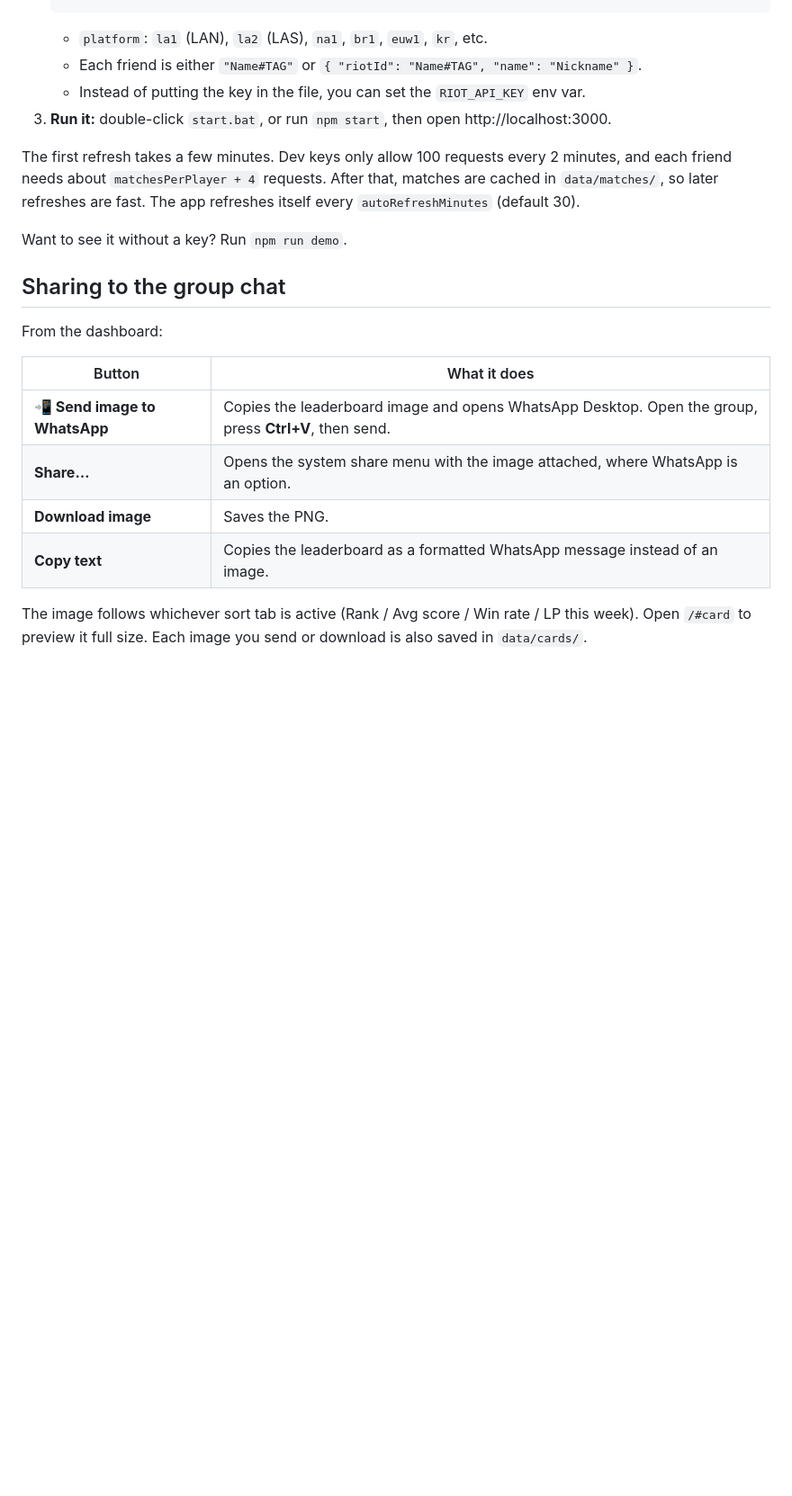
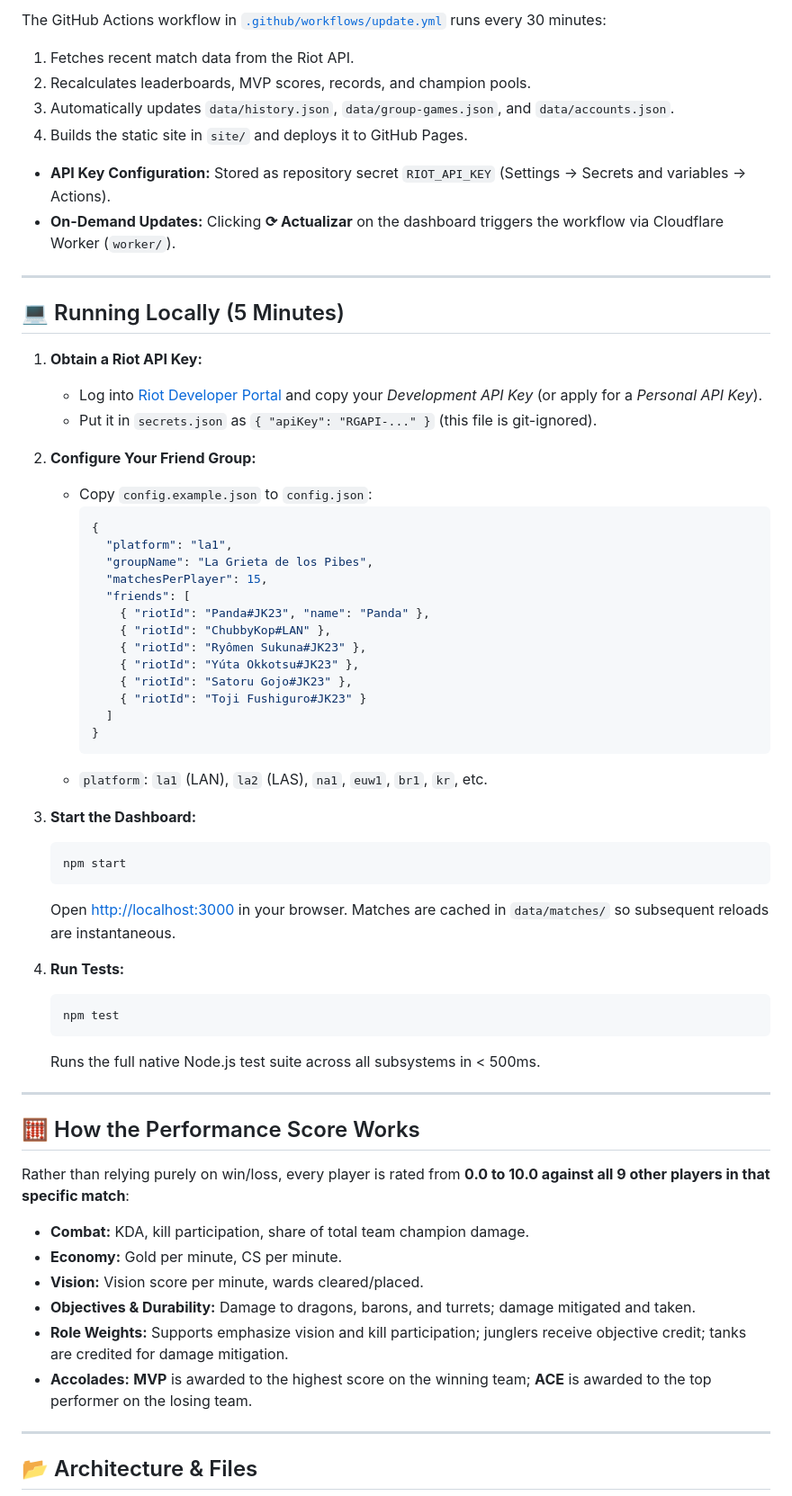
Before and after one commit to ignaciomigliaro/lol-friends-ladder, a Markdown page: README.md, the part around one of its changes. Shown at 90% size. Drawn GitHub-style; blank space fills up the shorter version.

Commit message:
docs: update README with live spectator, build guides, and meta armory

````diff
--- a/README.md
+++ b/README.md
@@ -47,26 +51,64 @@ the Riot API, saves LP history and games together back to the repo, and publishe
+The GitHub Actions workflow in [`.github/workflows/update.yml`](.github/workflows/update.yml) runs every 30 minutes:
+1. Fetches recent match data from the Riot API.
+2. Recalculates leaderboards, MVP scores, records, and champion pools.
+3. Automatically updates `data/history.json`, `data/group-games.json`, and `data/accounts.json`.
+4. Builds the static site in `site/` and deploys it to GitHub Pages.
+
+- **API Key Configuration:** Stored as repository secret `RIOT_API_KEY` (Settings → Secrets and variables → Actions).
+- **On-Demand Updates:** Clicking **⟳ Actualizar** on the dashboard triggers the workflow via Cloudflare Worker (`worker/`).
+
+---
+
+## 💻 Running Locally (5 Minutes)
+
+1. **Obtain a Riot API Key:**
+   - Log into [Riot Developer Portal](https://developer.riotgames.com) and copy your *Development API Key* (or apply for a *Personal API Key*).
+   - Put it in `secrets.json` as `{ "apiKey": "RGAPI-..." }` (this file is git-ignored).
+
+2. **Configure Your Friend Group:**
+   - Copy `config.example.json` to `config.json`:
+     ```json
+     {
+       "platform": "la1",
+       "groupName": "La Grieta de los Pibes",
+       "matchesPerPlayer": 15,
+       "friends": [
+         { "riotId": "Panda#JK23", "name": "Panda" },
+         { "riotId": "ChubbyKop#LAN" },
+         { "riotId": "Ryômen Sukuna#JK23" },
+         { "riotId": "Yúta Okkotsu#JK23" },
+         { "riotId": "Satoru Gojo#JK23" },
+         { "riotId": "Toji Fushiguro#JK23" }
+       ]
+     }
+     ```
+   - `platform`: `la1` (LAN), `la2` (LAS), `na1`, `euw1`, `br1`, `kr`, etc.
+
+3. **Start the Dashboard:**
+   ```bash
+   npm start
    ```
-   - `platform`: `la1` (LAN), `la2` (LAS), `na1`, `br1`, `euw1`, `kr`, etc.
-   - Each friend is either `"Name#TAG"` or `{ "riotId": "Name#TAG", "name": "Nickname" }`.
-   - Instead of putting the key in the file, you can set the `RIOT_API_KEY` env var.
-3. **Run it:** double-click `start.bat`, or run `npm start`, then open http://localhost:3000.
+   Open [http://localhost:3000](http://localhost:3000) in your browser. Matches are cached in `data/matches/` so subsequent reloads are instantaneous.
 
-The first refresh takes a few minutes. Dev keys only allow 100 requests every 2 minutes, and each
-friend needs about `matchesPerPlayer + 4` requests. After that, matches are cached in `data/matches/`,
-so later refreshes are fast. The app refreshes itself every `autoRefreshMinutes` (default 30).
+4. **Run Tests:**
+   ```bash
+   npm test
+   ```
+   Runs the full native Node.js test suite across all subsystems in < 500ms.
 
-Want to see it without a key? Run `npm run demo`.
+---
 
-## Sharing to the group chat
+## 🧮 How the Performance Score Works
 
-From the dashboard:
+Rather than relying purely on win/loss, every player is rated from **0.0 to 10.0 against all 9 other players in that specific match**:
+- **Combat:** KDA, kill participation, share of total team champion damage.
+- **Economy:** Gold per minute, CS per minute.
+- **Vision:** Vision score per minute, wards cleared/placed.
+- **Objectives & Durability:** Damage to dragons, barons, and turrets; damage mitigated and taken.
+- **Role Weights:** Supports emphasize vision and kill participation; junglers receive objective credit; tanks are credited for damage mitigation.
+- **Accolades:** **MVP** is awarded to the highest score on the winning team; **ACE** is awarded to the top performer on the losing team.
 
-| Button | What it does |
-|---|---|
-| **📲 Send image to WhatsApp** | Copies the leaderboard image and opens WhatsApp Desktop. Open the group, press **Ctrl+V**, then send. |
-| **Share…** | Opens the system share menu with the image attached, where WhatsApp is an option. |
-| **Download image** | Saves the PNG. |
-| **Copy text** | Copies the leaderboard as a formatted WhatsApp message instead of an image. |
+---
 
-The image follows whichever sort tab is active (Rank / Avg score / Win rate / LP this week). Open
-`/#card` to preview it full size. Each image you send or download is also saved in `data/cards/`.
+## 📂 Architecture & Files
 
````
Also changed, not shown: other parts of README.md (+73 -139 lines).
